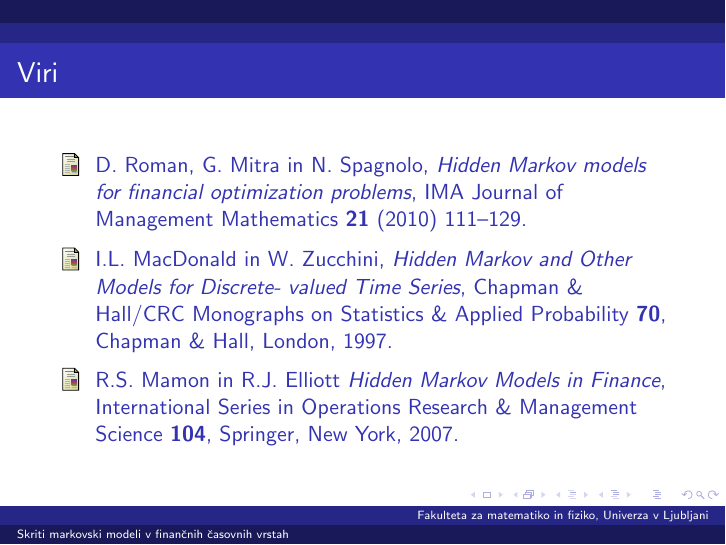
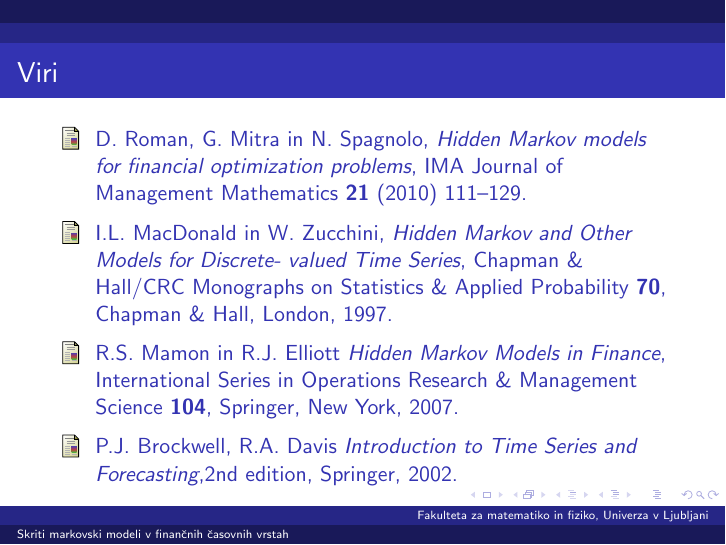
Before and after one commit to mpracek/Diploma, LaTeX slides (Martin_Pracek_dolga_predstavitev.tex): page 20 of 21. Compiled offline with pdfLaTeX; the source files are stored in an older character set and shown here as Unicode.

Commit message:
txs auto checkin

```diff
--- a/Martin_Pracek_dolga_predstavitev.tex
+++ b/Martin_Pracek_dolga_predstavitev.tex
@@ -233,6 +233,10 @@
 
 		\bibitem{mamon}
 		R.S.~Mamon in R.J.~Elliott \emph{Hidden Markov Models in Finance}, International Series in Operations Research \& Management Science  \textbf{104}, Springer, New York, 2007.
+
+		\bibitem{davis}
+		P.J.~Brockwell, R.A.~Davis \emph{Introduction to Time Series and Forecasting},2nd edition, Springer, 2002.
+
 \end{thebibliography}
 \end{frame}
 
```
